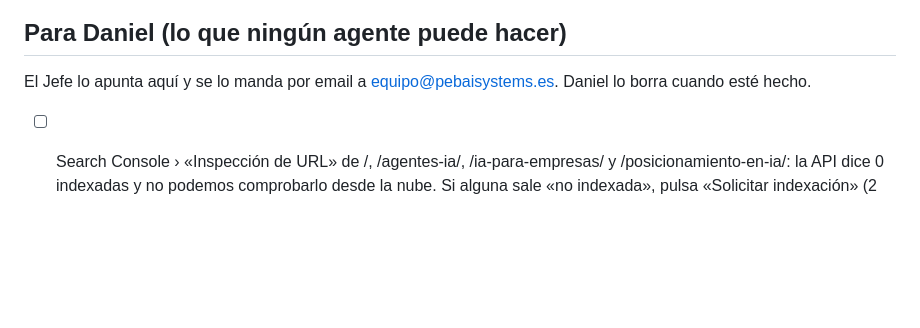
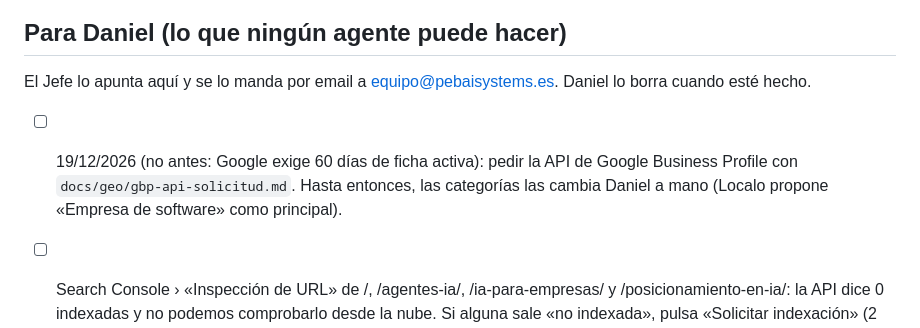
Before and after one commit to miempresaonline/pebaisystems, a Markdown page: docs/geo/tareas.md, the part around the change. GitHub-like rendering; blank space fills up the shorter version.

Commit message:
docs(geo): Google Business Profile API request ready (eligible from 19/12/2026, 60-day rule)
Co-Authored-By: Claude Opus 5.5 <noreply@anthropic.com>

```diff
--- a/docs/geo/tareas.md
+++ b/docs/geo/tareas.md
@@ -51,6 +51,7 @@ Formato: `- [ ] AAAA-MM-DD · encargo · (de dónde sale: Vigía, informe, plan
 
 ## Para Daniel (lo que ningún agente puede hacer)
 El Jefe lo apunta aquí y se lo manda por email a equipo@pebaisystems.es. Daniel lo borra cuando esté hecho.
+- [ ] 19/12/2026 (no antes: Google exige 60 días de ficha activa): pedir la API de Google Business Profile con `docs/geo/gbp-api-solicitud.md`. Hasta entonces, las categorías las cambia Daniel a mano (Localo propone «Empresa de software» como principal).
 - [ ] Search Console › «Inspección de URL» de /, /agentes-ia/, /ia-para-empresas/ y /posicionamiento-en-ia/: la API dice 0 indexadas y no podemos comprobarlo desde la nube. Si alguna sale «no indexada», pulsa «Solicitar indexación» (2 min). (26/10)
 - [ ] ¿Qué clientes de los casos (Fran García Cars, Gargom, Santacruz, El Amparo) son de Valencia o su zona? Sin eso no hacemos la página local de Valencia (la pregunta la ocupan Upliora y Everywan). (26/10)
 - [ ] Una vez al mes, Bing Webmaster › AI Performance: exportar el CSV de citas en Copilot y dejarlo en `privado/` o decírnoslo; no tiene API. (26/10)
```
Also changed, not shown: docs/geo/gbp-api-solicitud.md (added, +26 -0 lines).
